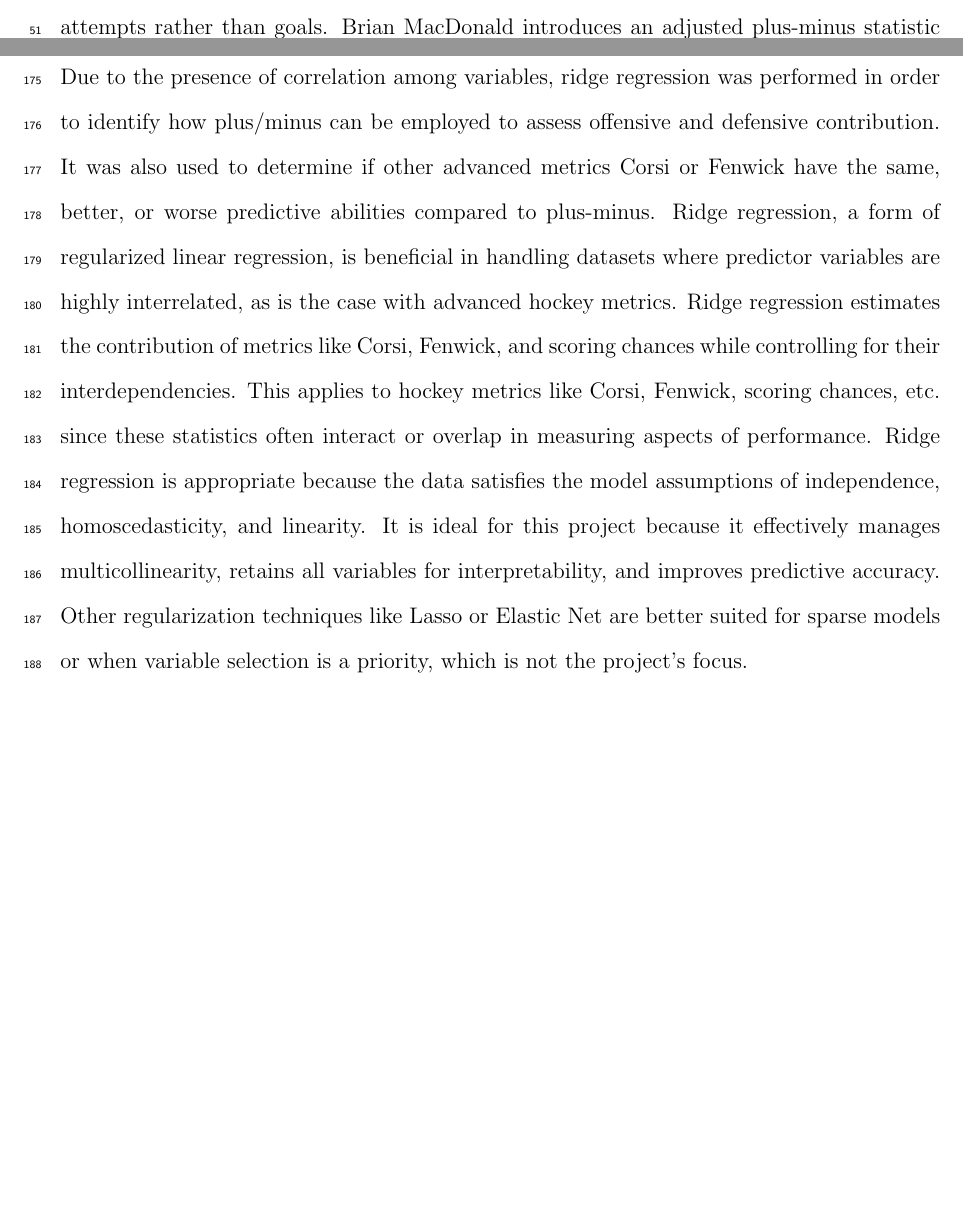
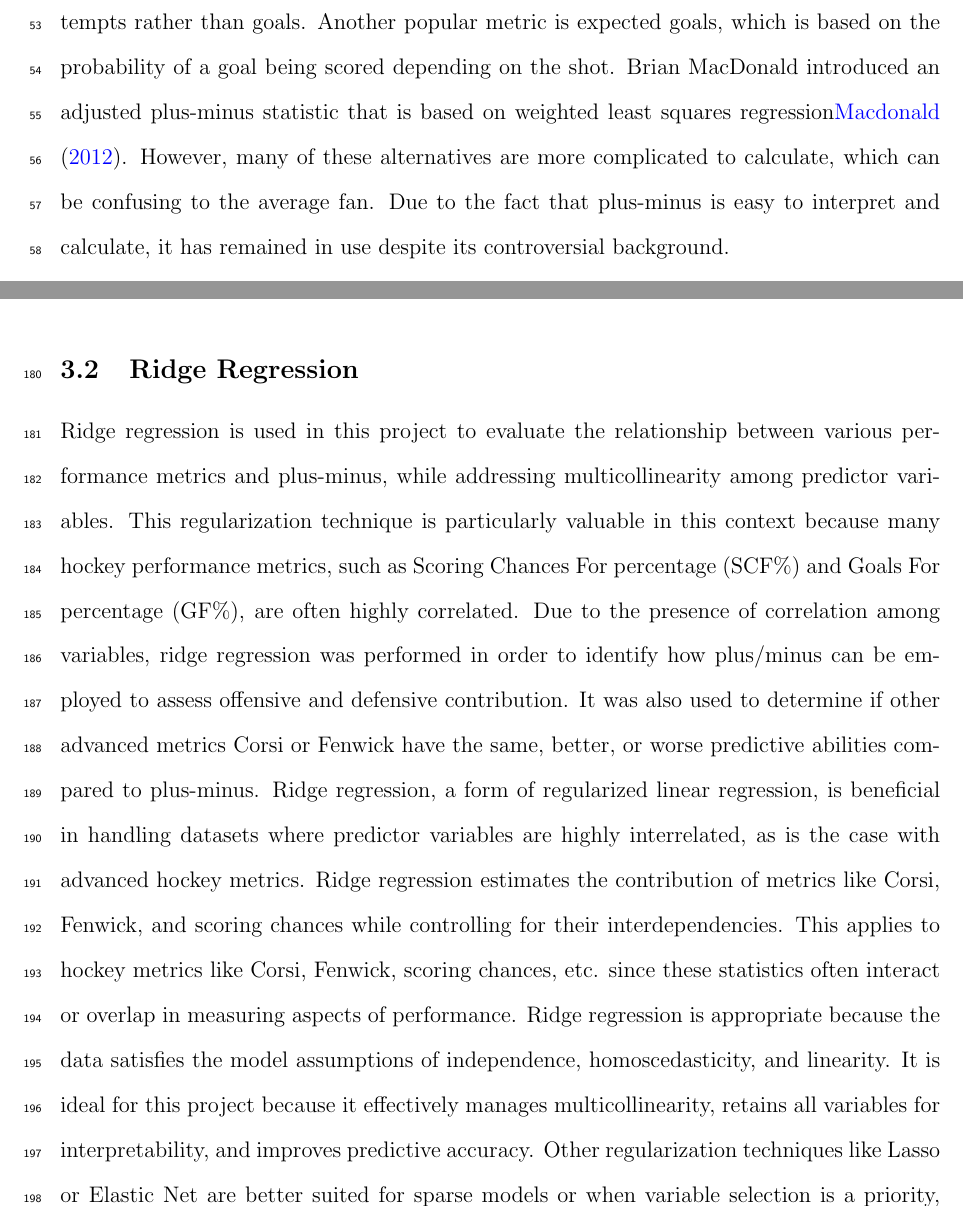
Before and after one commit to sw24f/final-paper-melpd, a LaTeX paper (manuscript/statspaper.tex): two parts of pages 2 and 8 of 15 before the commit and two parts of pages 3 and 8 of 16 after it, joined at a grey line, cut at the place of the change, the shorter picture padded with empty space. Compiled offline with pdfLaTeX.

Commit message:
added based on comments

```diff
--- a/manuscript/statspaper.tex
+++ b/manuscript/statspaper.tex
@@ -100,3 +100,8 @@ MacDonald introduces an adjusted plus-minus statistic that is based on weighted
+metrics or adjusted plus-minus\cite{plus_minus_rating}. Two popular examples are Corsi or Fenwick, which are calculated using shot attempts
+rather than goals. Another popular metric is expected goals, which is based on the probability of a goal being scored depending on the shot.
+Brian MacDonald introduced an adjusted plus-minus statistic that is based on weighted least squares regression\cite{Macdonald_2012}. However,
+many of these alternatives are more complicated to calculate, which can be confusing to the average fan. Due to the fact that plus-minus
+is easy to interpret and calculate, it has remained in use despite its controversial background.
 
 The goal of this project will be to shed light on this controversial statistic and determine if plus-minus is truly an effective predictor
 to individual contribution, specifically in the National Hockey League (henceforth refered to as the NHL). Is the plus-minus a good evaluator
@@ -270,6 +276,9 @@ plus/minus, suggesting that they may capture overlapping aspects of offensive or
 
 \subsection{Ridge Regression}
 
+Ridge regression is used in this project to evaluate the relationship between various performance metrics and plus-minus, while addressing
+multicollinearity among predictor variables. This regularization technique is particularly valuable in this context because many hockey
+performance metrics, such as Scoring Chances For percentage (SCF\%) and Goals For percentage (GF\%), are often highly correlated.
 Due to the presence of correlation among variables, ridge regression was performed in order to identify how plus/minus can be employed
 to assess offensive and defensive contribution. It was also used to determine if other advanced metrics Corsi or Fenwick have the same,
 better, or worse predictive abilities compared to plus-minus. Ridge regression, a form of regularized linear regression, is beneficial
```
Also changed, not shown: manuscript/statspaper.tex (14 more changed lines).
